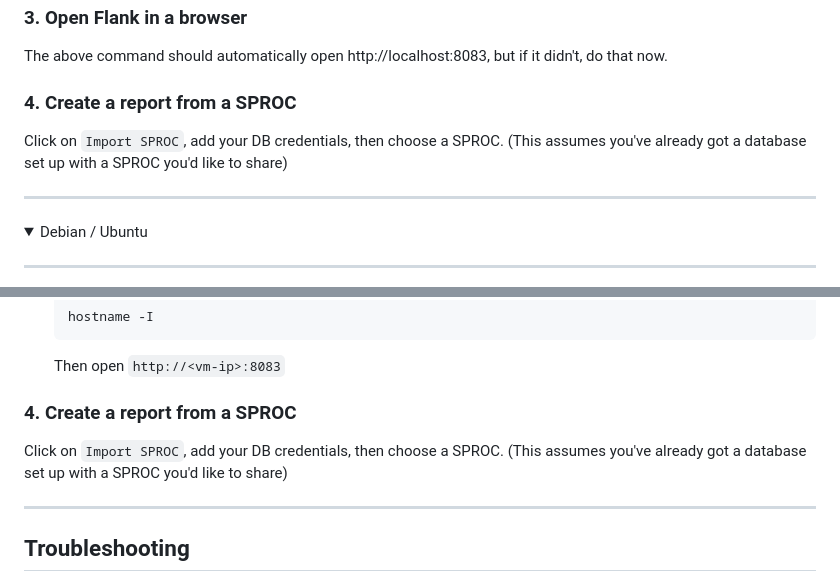
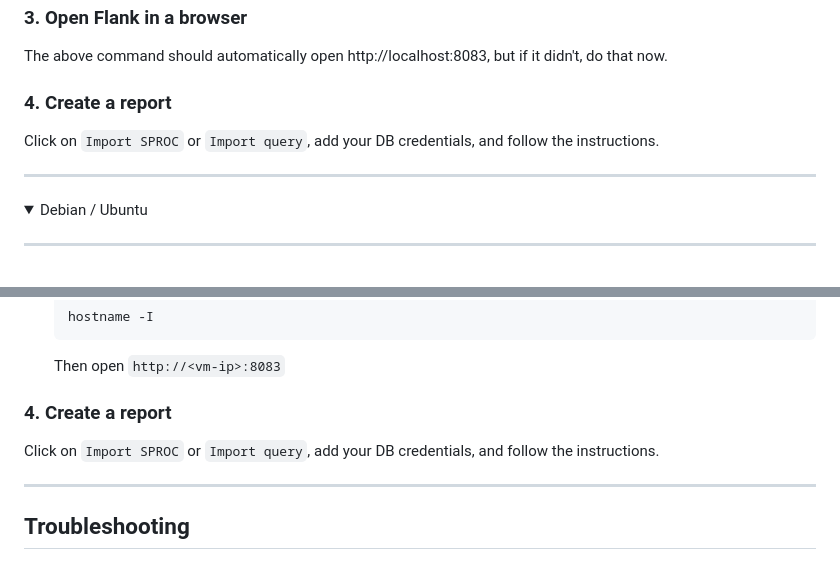
Before and after one commit to btf-org/flank, a Markdown page: README.md, 2 parts joined by grey strips. Rendered like a GitHub page; folded sections open.

````diff
--- a/README.md
+++ b/README.md
@@ -25,9 +25,9 @@ brew tap btf-org/flank && brew install btf-org/flank/flank && brew services star
 
 The above command should automatically open http://localhost:8083, but if it didn't, do that now.
 
-### 4. Create a report from a SPROC
+### 4. Create a report
 
-Click on `Import SPROC`, add your DB credentials, then choose a SPROC. (This assumes you've already got a database set up with a SPROC you'd like to share)
+Click on `Import SPROC` or `Import query`, add your DB credentials, and follow the instructions.
 
 ----
 
@@ -63,9 +63,9 @@ Flank runs on port 8083 by default.
     ```
     Then open `http://<vm-ip>:8083`
 
-### 4. Create a report from a SPROC
+### 4. Create a report
 
-Click on `Import SPROC`, add your DB credentials, then choose a SPROC. (This assumes you've already got a database set up with a SPROC you'd like to share)
+Click on `Import SPROC` or `Import query`, add your DB credentials, and follow the instructions.
 
 ----
 
````
